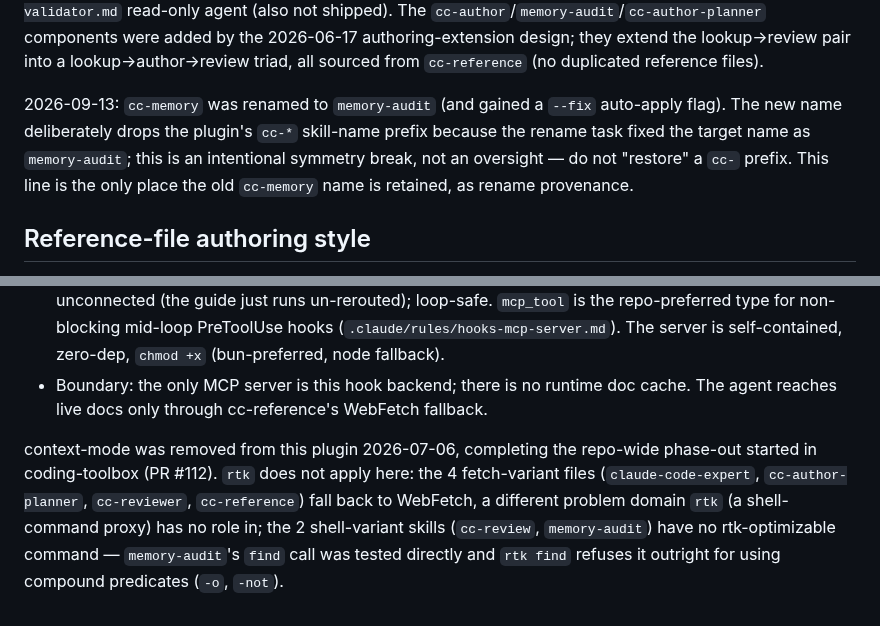
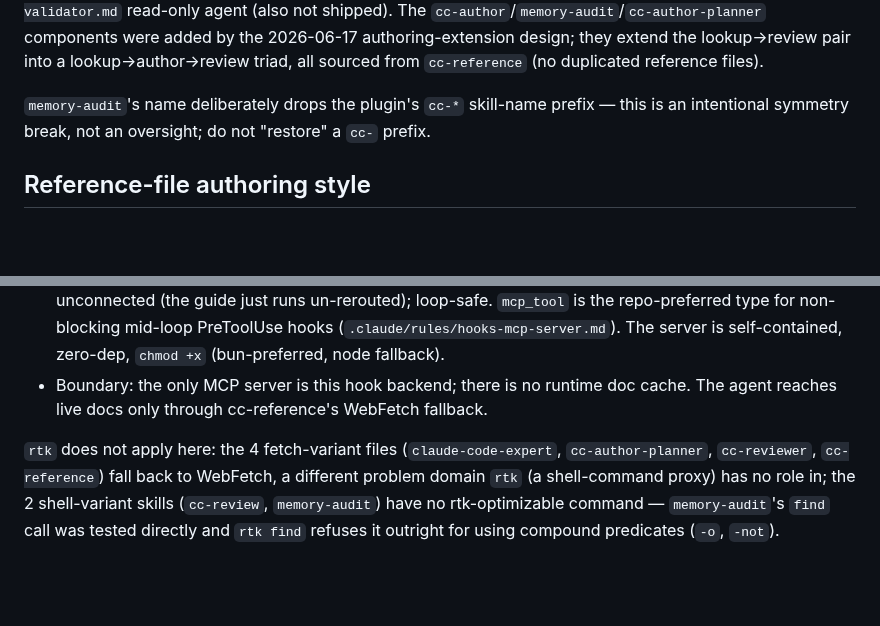
Before and after one commit to kwitsch/claude-plugins, a Markdown page: plugins/claude-code-knowledge/CLAUDE.md, 2 parts joined by grey strips. GitHub-like rendering; blank space fills up the shorter version.

Commit message:
docs(claude-code-knowledge): convert dated changelog paragraphs to standing directives

```diff
--- a/plugins/claude-code-knowledge/CLAUDE.md
+++ b/plugins/claude-code-knowledge/CLAUDE.md
@@ -21,12 +21,9 @@ The `cc-author`/`memory-audit`/`cc-author-planner` components were added by the
 lookup→author→review triad, all sourced from `cc-reference` (no duplicated
 reference files).
 
-2026-09-13: `cc-memory` was renamed to `memory-audit` (and gained a `--fix`
-auto-apply flag). The new name deliberately drops the plugin's `cc-*` skill-name
-prefix because the rename task fixed the target name as `memory-audit`; this is an
-intentional symmetry break, not an oversight — do not "restore" a `cc-` prefix.
-This line is the only place the old `cc-memory` name is retained, as rename
-provenance.
+`memory-audit`'s name deliberately drops the plugin's `cc-*` skill-name prefix —
+this is an intentional symmetry break, not an oversight; do not "restore" a `cc-`
+prefix.
 
 ## Reference-file authoring style
 
@@ -54,11 +51,9 @@ The suite is structural: it checks the plugin manifest, the cc-reference skill s
 - `hooks/hooks.json` + `mcp/server.mjs` + `.mcp.json` — `PreToolUse` (matcher `Agent|Task`) **`mcp_tool`** hook (server `plugin:claude-code-knowledge:claude-code-knowledge-hooks` — the runtime-namespaced name from `claude mcp list`, NOT the bare `.mcp.json` key, else "MCP server not connected"; tool `reroute_guide`) that rewrites `tool_input.subagent_type` from `claude-code-guide` to `claude-code-knowledge:claude-code-expert` via `permissionDecision:"allow"` + `updatedInput` (returned as the tool's text output → parsed as the hook decision). No-op for any other subagent; fail-open if the server is unconnected (the guide just runs un-rerouted); loop-safe. `mcp_tool` is the repo-preferred type for non-blocking mid-loop PreToolUse hooks (`.claude/rules/hooks-mcp-server.md`). The server is self-contained, zero-dep, `chmod +x` (bun-preferred, node fallback).
 - Boundary: the only MCP server is this hook backend; there is no runtime doc cache. The agent reaches live docs only through cc-reference's WebFetch fallback.
 
-context-mode was removed from this plugin 2026-07-06, completing the
-repo-wide phase-out started in coding-toolbox (PR #112). `rtk` does not apply here: the 4 fetch-variant
-files (`claude-code-expert`, `cc-author-planner`, `cc-reviewer`,
-`cc-reference`) fall back to WebFetch, a different problem domain `rtk`
-(a shell-command proxy) has no role in; the 2 shell-variant skills
-(`cc-review`, `memory-audit`) have no rtk-optimizable command — `memory-audit`'s
-`find` call was tested directly and `rtk find` refuses it outright for
-using compound predicates (`-o`, `-not`).
+`rtk` does not apply here: the 4 fetch-variant files (`claude-code-expert`,
+`cc-author-planner`, `cc-reviewer`, `cc-reference`) fall back to WebFetch, a
+different problem domain `rtk` (a shell-command proxy) has no role in; the 2
+shell-variant skills (`cc-review`, `memory-audit`) have no rtk-optimizable
+command — `memory-audit`'s `find` call was tested directly and `rtk find`
+refuses it outright for using compound predicates (`-o`, `-not`).
```
